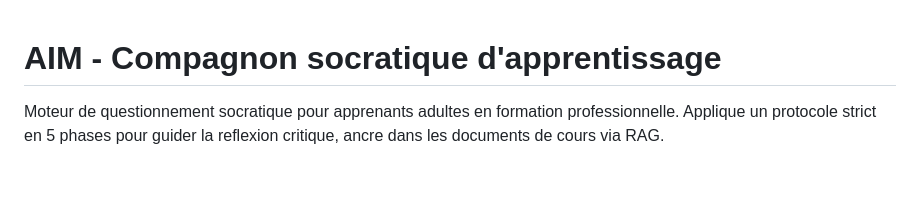
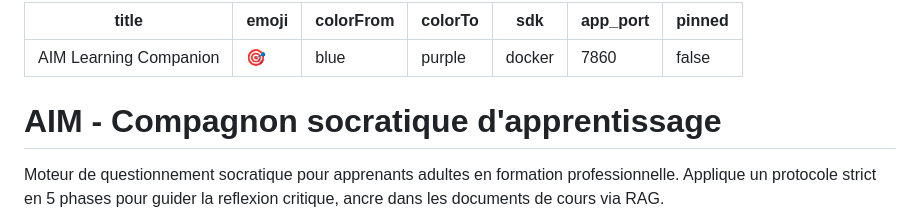
Before and after one commit to Rochikh/aim, a Markdown page: README.md, the part around the change. GitHub-like rendering; blank space fills up the shorter version.

Commit message:
Add Hugging Face Spaces metadata to README.md
https://claude.ai/code/session_015z3yZxNNfXF63JuQDuPbEG

```diff
--- a/README.md
+++ b/README.md
@@ -1,3 +1,13 @@
+---
+title: AIM Learning Companion
+emoji: 🎯
+colorFrom: blue
+colorTo: purple
+sdk: docker
+app_port: 7860
+pinned: false
+---
+
 # AIM - Compagnon socratique d'apprentissage
 
 Moteur de questionnement socratique pour apprenants adultes en formation professionnelle. Applique un protocole strict en 5 phases pour guider la reflexion critique, ancre dans les documents de cours via RAG.
```
